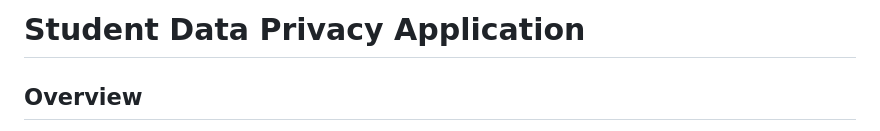
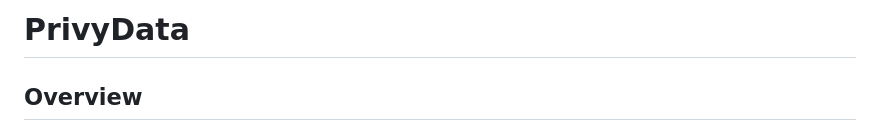
Before and after one commit to SeanCThomas0/PrivyData, a Markdown page: README.md, the part around the change. Rendered like a GitHub page.

```diff
--- a/README.md
+++ b/README.md
@@ -1,4 +1,4 @@
-# Student Data Privacy Application
+# PrivyData
 
 ## Overview
 
```
